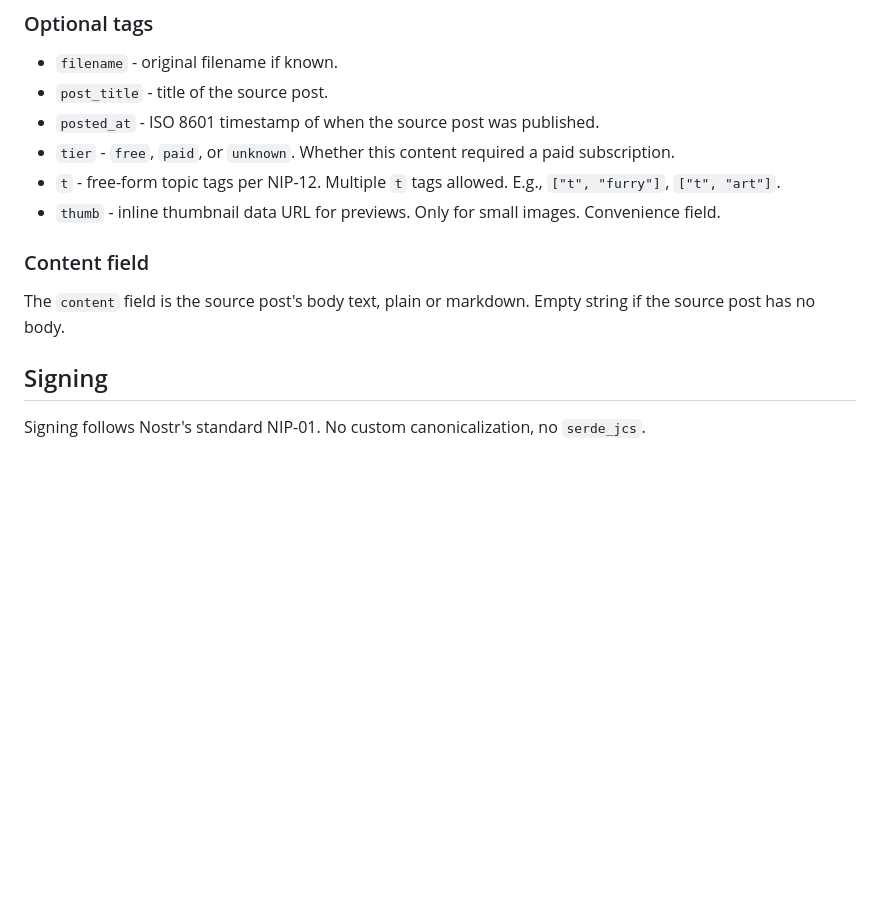
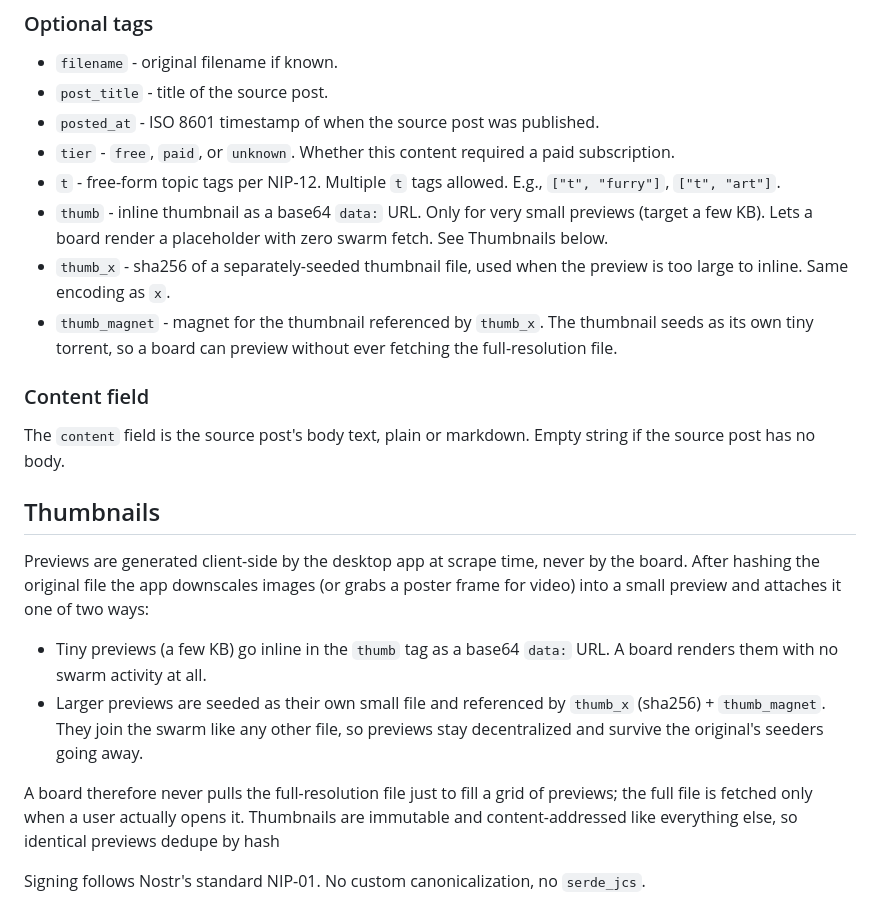
Before and after one commit to bakemonoq/bakemono, a Markdown page: docs/PROTOCOL.md, the part around the change. GitHub-like rendering; blank space fills up the shorter version.

Commit message:
document client-side thumbnails

```diff
--- a/docs/PROTOCOL.md
+++ b/docs/PROTOCOL.md
@@ -57,13 +57,22 @@ A Bakemono manifest is a Nostr event of **kind 31063** (in the parameterized-rep
 - `posted_at` - ISO 8601 timestamp of when the source post was published.
 - `tier` - `free`, `paid`, or `unknown`. Whether this content required a paid subscription.
 - `t` - free-form topic tags per NIP-12. Multiple `t` tags allowed. E.g., `["t", "furry"]`, `["t", "art"]`.
-- `thumb` - inline thumbnail data URL for previews. Only for small images. Convenience field.
+- `thumb` - inline thumbnail as a base64 `data:` URL. Only for very small previews (target a few KB). Lets a board render a placeholder with zero swarm fetch. See Thumbnails below.
+- `thumb_x` - sha256 of a separately-seeded thumbnail file, used when the preview is too large to inline. Same encoding as `x`.
+- `thumb_magnet` - magnet for the thumbnail referenced by `thumb_x`. The thumbnail seeds as its own tiny torrent, so a board can preview without ever fetching the full-resolution file.
 
 ### Content field
 
 The `content` field is the source post's body text, plain or markdown. Empty string if the source post has no body.
 
-## Signing
+## Thumbnails
+
+Previews are generated client-side by the desktop app at scrape time, never by the board. After hashing the original file the app downscales images (or grabs a poster frame for video) into a small preview and attaches it one of two ways:
+
+- Tiny previews (a few KB) go inline in the `thumb` tag as a base64 `data:` URL. A board renders them with no swarm activity at all.
+- Larger previews are seeded as their own small file and referenced by `thumb_x` (sha256) + `thumb_magnet`. They join the swarm like any other file, so previews stay decentralized and survive the original's seeders going away.
+
+A board therefore never pulls the full-resolution file just to fill a grid of previews; the full file is fetched only when a user actually opens it. Thumbnails are immutable and content-addressed like everything else, so identical previews dedupe by hash
 
 Signing follows Nostr's standard NIP-01. No custom canonicalization, no `serde_jcs`.
 
```
Also changed, not shown: docs/ARCHITECTURE.md (+1 -1 lines).
